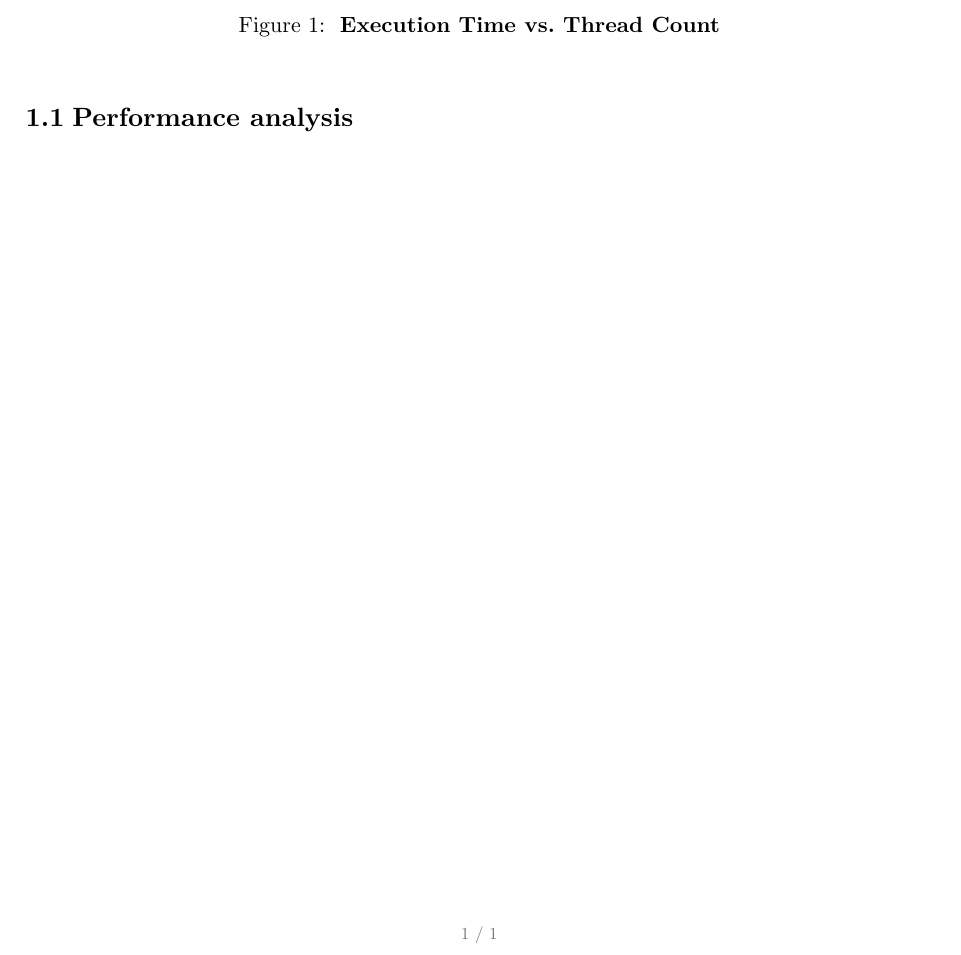
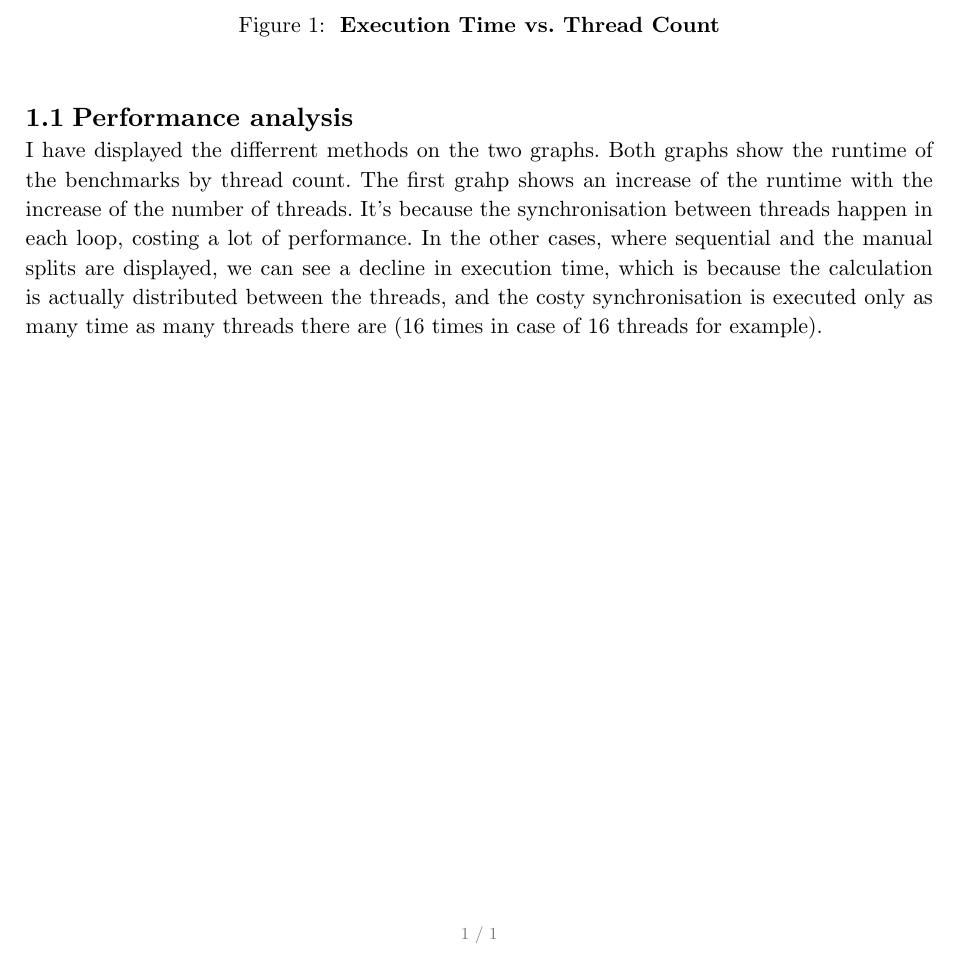
Before and after one commit to benhorv/openmp-lab, a Typst document (report.typ): part of the page, cut so that both start at the same text. Compiled offline with Typst 0.15.

Commit message:
add analysis to pi

```diff
--- a/report.typ
+++ b/report.typ
@@ -40,3 +40,5 @@
 #v(2em)
 
 == Performance analysis
+
+I have displayed the differrent methods on the two graphs. Both graphs show the runtime of the benchmarks by thread count. The first grahp shows an increase of the runtime with the increase of the number of threads. It's because the synchronisation between threads happen in each loop, costing a lot of performance. In the other cases, where sequential and the manual splits are displayed, we can see a decline in execution time, which is because the calculation is actually distributed between the threads, and the costy synchronisation is executed only as many time as many threads there are (16 times in case of 16 threads for example).
```
